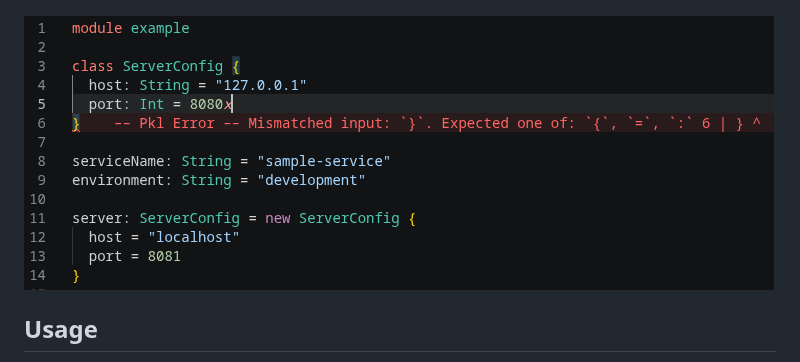
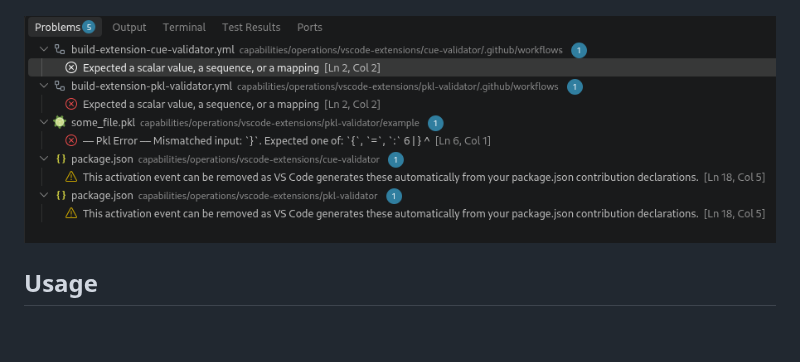
Before and after one commit to rxsystms/pkl-validator, a Markdown page: README.md, the part around the change. Rendered like a GitHub page; pictures changed too: resources/screenshot2.png (added); blank space fills up the shorter version.

Commit message:
added screenshot

```diff
--- a/README.md
+++ b/README.md
@@ -16,7 +16,7 @@ A minimal VS Code extension that runs the local `pkl` CLI against open PKL files
 
 ![](./resources/screenshot1.png)
 
-![](./resources/screenshot1.png)
+![](./resources/screenshot2.png)
 
 ## Usage
 
```
